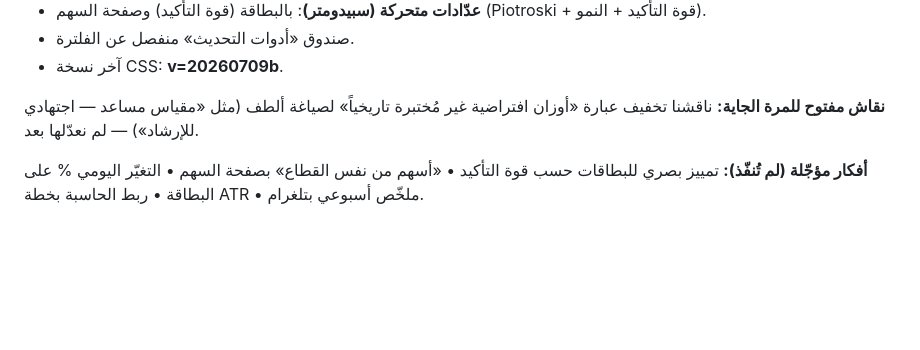
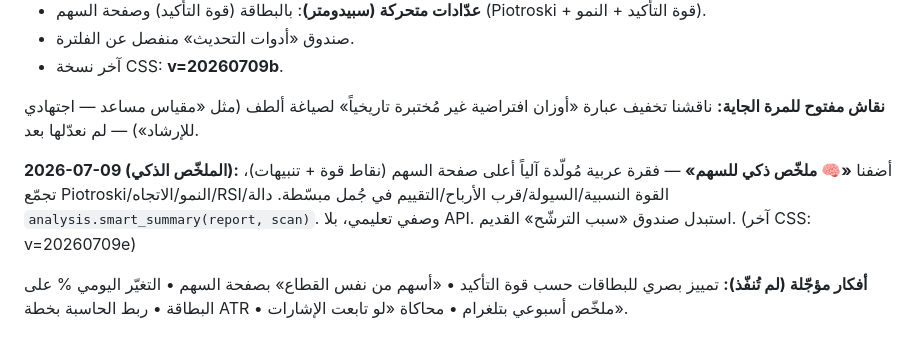
Before and after one commit to alasiri9/stock-analysis-platform, a Markdown page: المنصة الأمريكية.md, the part around the change. GitHub-like rendering; blank space fills up the shorter version.

Commit message:
تحديث ملف الذاكرة: الملخّص الذكي للسهم

```diff
--- a/المنصة الأمريكية.md
+++ b/المنصة الأمريكية.md
@@ -110,4 +110,6 @@ AAPL, MSFT, NVDA, GOOGL, AMZN, META, TSLA, AMD, NFLX, JPM, V, WMT, UNH, JNJ, XOM
 
 **نقاش مفتوح للمرة الجاية:** ناقشنا تخفيف عبارة «أوزان افتراضية غير مُختبرة تاريخياً» لصياغة ألطف (مثل «مقياس مساعد — اجتهادي للإرشاد») — لم نعدّلها بعد.
 
-**أفكار مؤجّلة (لم تُنفّذ):** تمييز بصري للبطاقات حسب قوة التأكيد • «أسهم من نفس القطاع» بصفحة السهم • التغيّر اليومي % على البطاقة • ربط الحاسبة بخطة ATR • ملخّص أسبوعي بتلغرام.
+**2026-07-09 (الملخّص الذكي):** أضفنا **«🧠 ملخّص ذكي للسهم»** — فقرة عربية مُولّدة آلياً أعلى صفحة السهم (نقاط قوة + تنبيهات)، تجمّع Piotroski/النمو/الاتجاه/RSI/القوة النسبية/السيولة/قرب الأرباح/التقييم في جُمل مبسّطة. دالة `analysis.smart_summary(report, scan)`. وصفي تعليمي، بلا API. استبدل صندوق «سبب الترشّح» القديم. (آخر CSS: v=20260709e)
+
+**أفكار مؤجّلة (لم تُنفّذ):** تمييز بصري للبطاقات حسب قوة التأكيد • «أسهم من نفس القطاع» بصفحة السهم • التغيّر اليومي % على البطاقة • ربط الحاسبة بخطة ATR • ملخّص أسبوعي بتلغرام • محاكاة «لو تابعت الإشارات».
```
